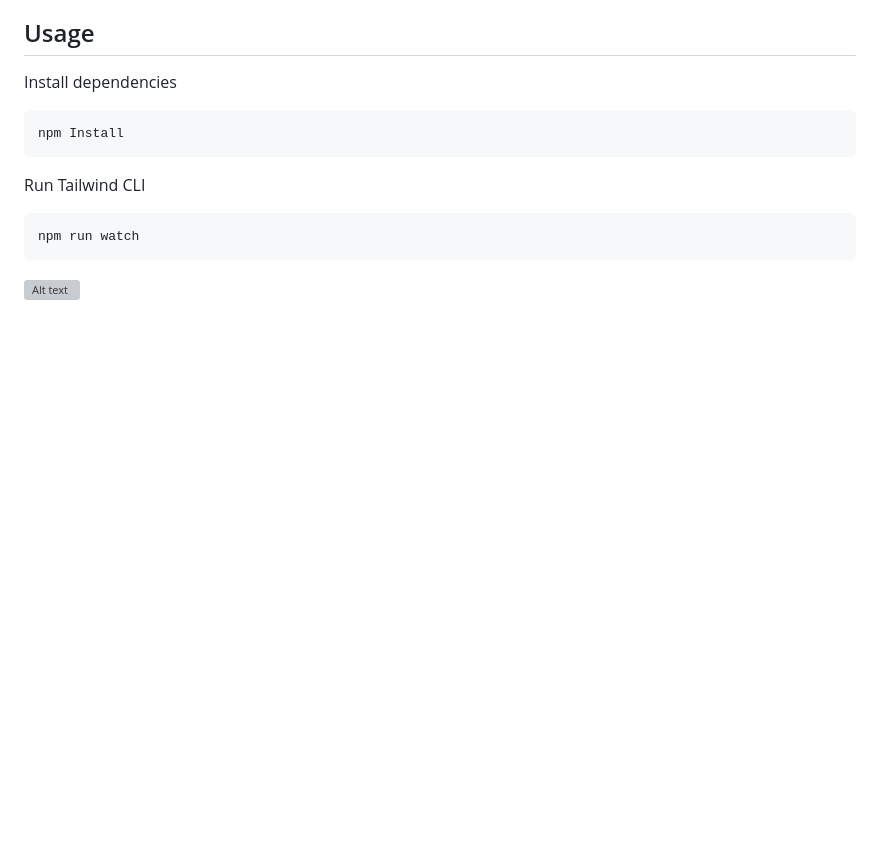
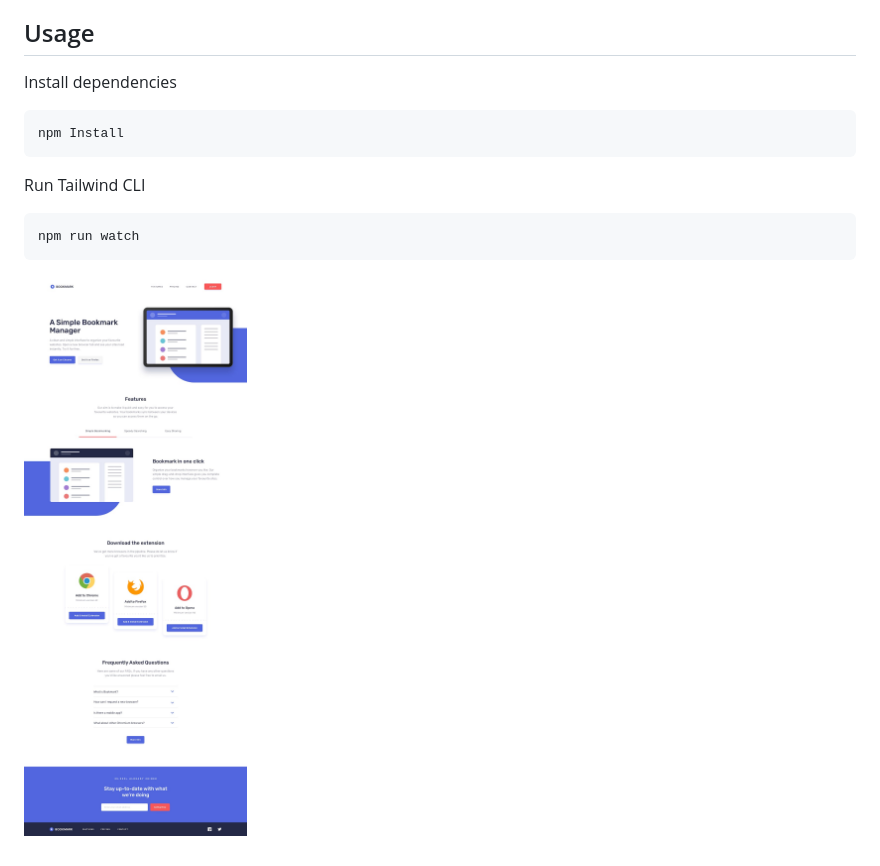
Before and after one commit to CAPELLAX02/bookmark, a Markdown page: readme.md, the part around the change. Drawn GitHub-style; pictures changed too: images/image.jpg (added); blank space fills up the shorter version; grey boxes are pictures that could not be loaded.

Commit message:
readme image fixed.

````diff
--- a/readme.md
+++ b/readme.md
@@ -16,4 +16,4 @@ Run Tailwind CLI
 npm run watch
 ```
 
-![Alt text](images/bookmark.png)
+![Alt text](images/image.jpg)
````
